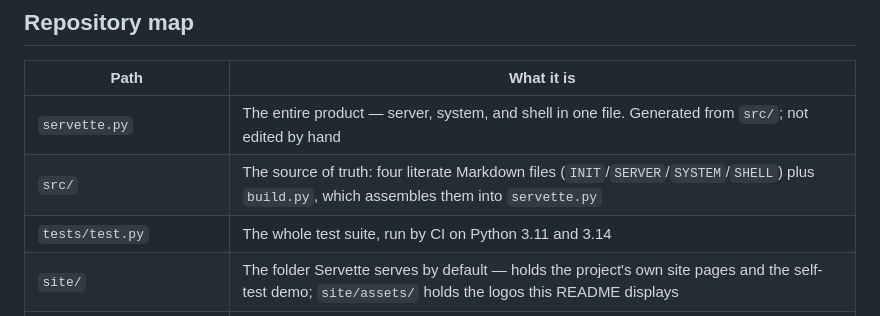
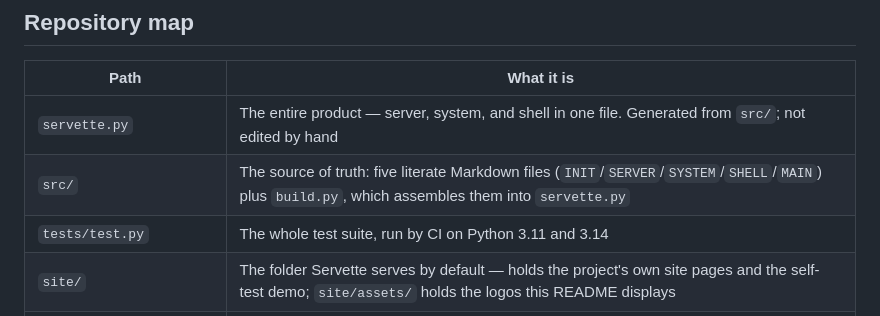
Before and after one commit to andy-emerson/Servette, a Markdown page: README.md, the part around the change. Drawn GitHub-style.

```diff
--- a/README.md
+++ b/README.md
@@ -135,7 +135,7 @@ Re-run `sudo python3 servette.py` any time to return to the shell:
 | Path | What it is |
 |---|---|
 | `servette.py` | The entire product — server, system, and shell in one file. Generated from `src/`; not edited by hand |
-| `src/` | The source of truth: four literate Markdown files (`INIT`/`SERVER`/`SYSTEM`/`SHELL`) plus `build.py`, which assembles them into `servette.py` |
+| `src/` | The source of truth: five literate Markdown files (`INIT`/`SERVER`/`SYSTEM`/`SHELL`/`MAIN`) plus `build.py`, which assembles them into `servette.py` |
 | `tests/test.py` | The whole test suite, run by CI on Python 3.11 and 3.14 |
 | `site/` | The folder Servette serves by default — holds the project's own site pages and the self-test demo; `site/assets/` holds the logos this README displays |
 | `README.md` | This file — the user-facing introduction and deploy guide |
```
Also changed, not shown: DESIGN.md (+2 -2 lines).
